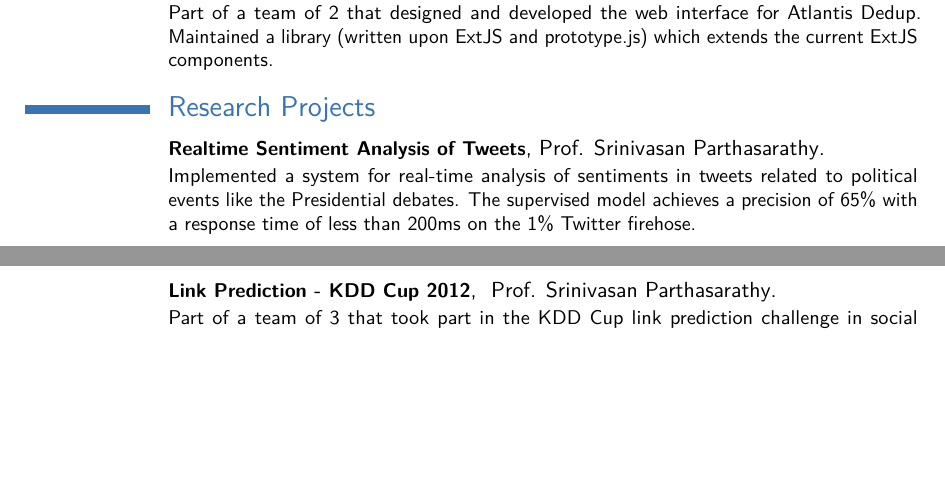
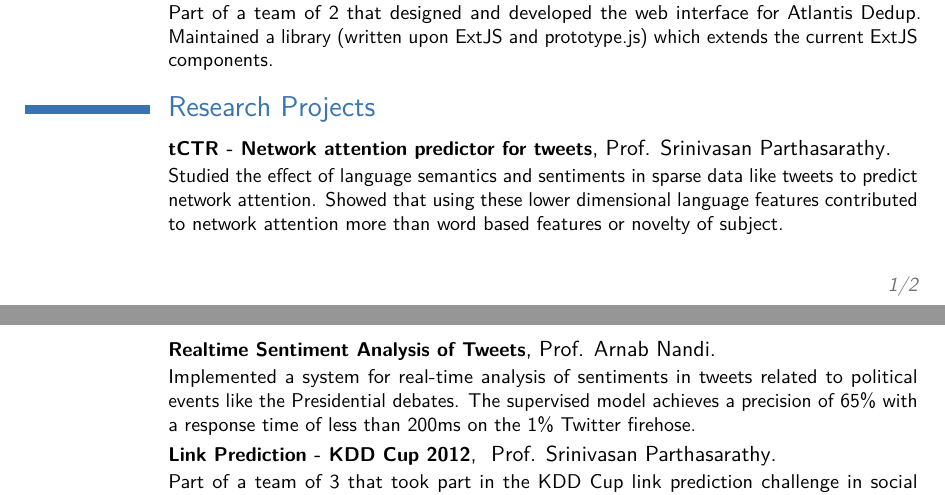
Before and after one commit to tarunrs/resume, a LaTeX CV (resume.tex): two parts of pages 1 and 2 of 2, joined at a grey line, cut so that both start at the same text, the shorter picture padded with empty space. Compiled offline with pdfLaTeX.

Commit message:
Added Masters project

```diff
--- a/resume.tex
+++ b/resume.tex
@@ -70,7 +70,9 @@ All the components were written in C/C++}
 \cventry{2011}{User Experience Developer}{Atlantis Computing}{Bangalore, India}{}{Part of a team of 2 that designed and developed the web interface for Atlantis Dedup. Maintained a library (written upon ExtJS and prototype.js) which extends the current ExtJS components. }
 
 \section{Research Projects}
-\cventry{}{\small Realtime Sentiment Analysis of Tweets}{}{Prof. Srinivasan Parthasarathy}{}{Implemented a system for real-time analysis of sentiments in tweets related to political events like the Presidential debates. The supervised model achieves a precision of 65\% with a response time of less than 200ms on the 1\% Twitter firehose. }
+\cventry{}{\small tCTR - Network attention predictor for tweets}{}{Prof. Srinivasan Parthasarathy}{}{Studied the effect of language semantics and sentiments in sparse data like tweets to predict network attention. Showed that using these lower dimensional language features contributed to network attention more than word based features or novelty of subject. }
+
+\cventry{}{\small Realtime Sentiment Analysis of Tweets}{}{Prof. Arnab Nandi}{}{Implemented a system for real-time analysis of sentiments in tweets related to political events like the Presidential debates. The supervised model achieves a precision of 65\% with a response time of less than 200ms on the 1\% Twitter firehose. }
 
 \cventry{}{\small Link Prediction - KDD Cup 2012}{}{ Prof. Srinivasan Parthasarathy}{}{Part of a team of 3 that took part in the KDD Cup link prediction challenge in social networks. Wrote multiple scripts to extract semantic and network features from the social graph which helped achieve a weighted average precision of 81\%.}
 
```
Also changed, not shown: resume.pdf.
